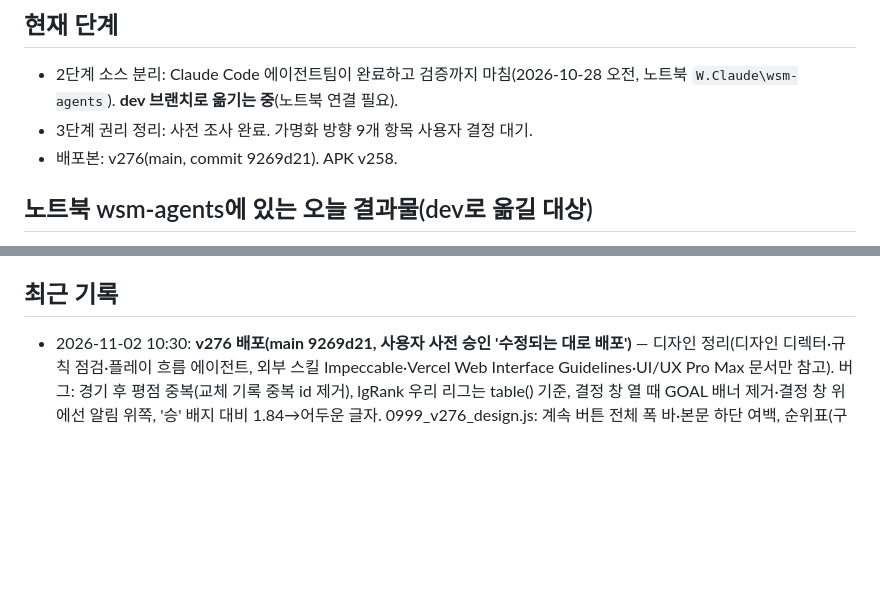
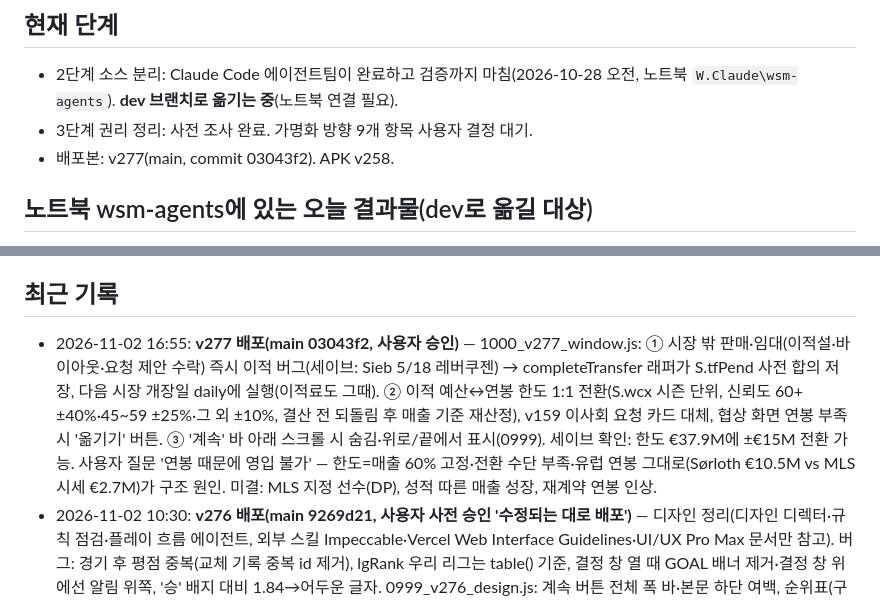
Before and after one commit to kreahwang-del/laliga-manager, a Markdown page: ops/01_진행현황.md, 2 parts joined by grey strips. Drawn GitHub-style; blank space fills up the shorter version.

Commit message:
진행현황: v277 배포 기록
Co-Authored-By: Claude Opus 5.5 <noreply@anthropic.com>
Claude-Session: https://claude.ai/code/session_01KSFtnn9mz1q7VWvYUaa5sq

```diff
--- a/ops/01_진행현황.md
+++ b/ops/01_진행현황.md
@@ -3,7 +3,7 @@
 ## 현재 단계
 - 2단계 소스 분리: Claude Code 에이전트팀이 완료하고 검증까지 마침(2026-10-28 오전, 노트북 `W.Claude\wsm-agents`). **dev 브랜치로 옮기는 중**(노트북 연결 필요).
 - 3단계 권리 정리: 사전 조사 완료. 가명화 방향 9개 항목 사용자 결정 대기.
-- 배포본: v276(main, commit 9269d21). APK v258.
+- 배포본: v277(main, commit 03043f2). APK v258.
 
 ## 노트북 wsm-agents에 있는 오늘 결과물(dev로 옮길 대상)
 - `src/`: 114개 파일과 `build.py`. 빌드 결과 = 원본 cur.html·배포본과 바이트 동일. 같은 시드 경기 12경기, 1시즌 시뮬, 스크린샷도 모두 일치. 엔진 단일 소스화 완료.
@@ -44,6 +44,7 @@
 - 인수인계 §6에는 데이터 출처를 "영어 위키백과만 사용"이라고 적었지만, 실제 데이터에는 EA FC·TM 데이터셋·FBref·Deloitte 기반 값이 섞여 있음(권리위험 전수조사에서 확인).
 
 ## 최근 기록
+- 2026-11-02 16:55: **v277 배포(main 03043f2, 사용자 승인)** — 1000_v277_window.js: ① 시장 밖 판매·임대(이적설·바이아웃·요청 제안 수락) 즉시 이적 버그(세이브: Sieb 5/18 레버쿠젠) → completeTransfer 래퍼가 S.tfPend 사전 합의 저장, 다음 시장 개장일 daily에 실행(이적료도 그때). ② 이적 예산↔연봉 한도 1:1 전환(S.wcx 시즌 단위, 신뢰도 60+ ±40%·45~59 ±25%·그 외 ±10%, 결산 전 되돌림 후 매출 기준 재산정), v159 이사회 요청 카드 대체, 협상 화면 연봉 부족 시 '옮기기' 버튼. ③ '계속' 바 아래 스크롤 시 숨김·위로/끝에서 표시(0999). 세이브 확인: 한도 €37.9M에 ±€15M 전환 가능. 사용자 질문 '연봉 때문에 영입 불가' — 한도=매출 60% 고정·전환 수단 부족·유럽 연봉 그대로(Sørloth €10.5M vs MLS 시세 €2.7M)가 구조 원인. 미결: MLS 지정 선수(DP), 성적 따른 매출 성장, 재계약 연봉 인상.
 - 2026-11-02 10:30: **v276 배포(main 9269d21, 사용자 사전 승인 '수정되는 대로 배포')** — 디자인 정리(디자인 디렉터·규칙 점검·플레이 흐름 에이전트, 외부 스킬 Impeccable·Vercel Web Interface Guidelines·UI/UX Pro Max 문서만 참고). 버그: 경기 후 평점 중복(교체 기록 중복 id 제거), lgRank 우리 리그는 table() 기준, 결정 창 열 때 GOAL 배너 제거·결정 창 위에선 알림 위쪽, '승' 배지 대비 1.84→어두운 글자. 0999_v276_design.js: 계속 버튼 전체 폭 바·본문 하단 여백, 순위표(구단명 줄임 clubDisp·승점 열 고정 굵게), 경기 화면 버튼·선택 탭 앰버(리그 색은 배지·테두리만), 경기 하단 5버튼 그리드·SVG 아이콘(▶·⏩ 이모지 제거), 칩·작은 버튼 누르는 영역 44px(::after), 9·10.5px 글자 11px, 헤더 구단명 줄임, 표 숫자 tabular-nums. 기록 탭 기본 '중계만', 상대 점 흰 테두리, 경기 후 '확인 · 다음: 휴식 N일', 3D 칩 '3D 하이라이트'·골 우선, 홈 순위 미니표를 소식 위로·스카우트 보고 묶음(펼치기), 전술 도구 기본 접힘, 지시 성향 막대 %, 감독 기록 카드 맨 위, 이사회 목표 '달성/진행 중' 칩. 홈 전체 길이 9,300→5,250px(@2x). 보류(사용자): 2D 공 근처 3명만 이름. 미완(D 일부): 글자 크기 6단계 통일, 탭 모양 통일, 포지션 색 통일, 이모지 44곳 전체 교체, 설명문 축약, 코치 카드 1장 합치기.
 - 2026-11-02 08:45: **v275 배포(main 96a3fb1, 사용자 승인)** — 감독 능력 1단계(사용자 결정: 특성+능력치 결합, 능력치는 행동 기록으로만, 디자인·엔진 에이전트 의견). 0998_v275_mgr.js: S.me.mlog(경기별 지시 좋은/아쉬운 판단·팀토크 적합) 최근 20경기 → 전술판단·동기부여 0~20(10+10·s·n/(n+6)), 팀 객체 T.mgr(−1~1) → 엔진 decFol 이행 확률 ±.04, '정신 차려!' fm ×(1±.2), 팀토크 ±30%. 칭호 15+ 10경기 유지(S.me.mts/mtl, 휴면). 감독 탭 '감독 기록' 카드, 경기 전 분석 '상대 감독' 성향(aiQ). 버그: 하프타임 팀토크가 st.mom만 바꿔 효과 0(엔진 미사용) → st.fm 경로. '계속' 버튼에 '경기 시작·홈/원정 vs'·'내일 경기'·'휴식 N일 후 경기'. 빨리 감기 중 r3Capture(골 3D 칩 0개 → 생성). AI 해시 v272와 동일(중립 시 효과 0). 2단계 남음: 선수관리·육성·상대분석, AI 감독 능력치(hsh 결정적, rep 약연동), 감독 철학, 시즌 말 감독 리뷰.
 - 2026-11-02 08:05: **v274 배포(main dc05688, 사용자 승인)** — 사용자 결정 '전부 엔진(선수 세부 기록), 백그라운드에서 우리 라운드 끝나면 바로 다음 라운드'(v273의 빠른 모델 대체는 합의 위반이라 되돌림). 미리 계산 안 끝난 다른 리그 경기는 '늦게 반영'(eaLateHook·EA.lateQ, 계산 끝나는 대로 eaApply, res.eng=1), 불러오기 때 지난 날짜 결과 없는 경기 재계산(eaCatchUp), 우리 경기 finish 직후 eaPrefetch, 시즌 넘김 전 남은 것만 빠른 모델. 측정: 12/16→12/20 16.8초, 12/20→12/27 17.9초. 백그라운드 처리 약 1.2경기/초(서버) — 재실행 직후 연속 '계속'이면 다른 리그 순위·기록이 몇 분 늦음.
```
